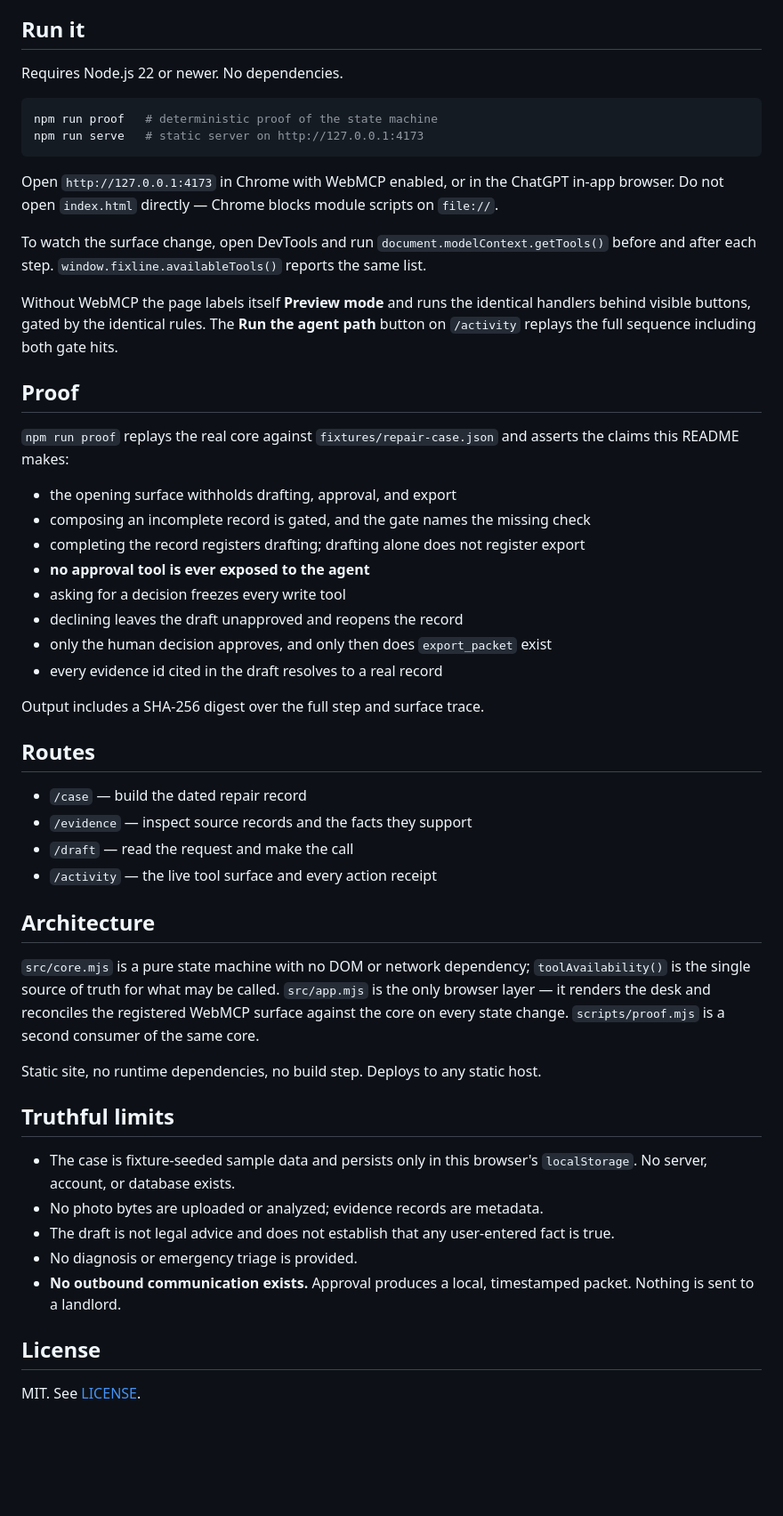
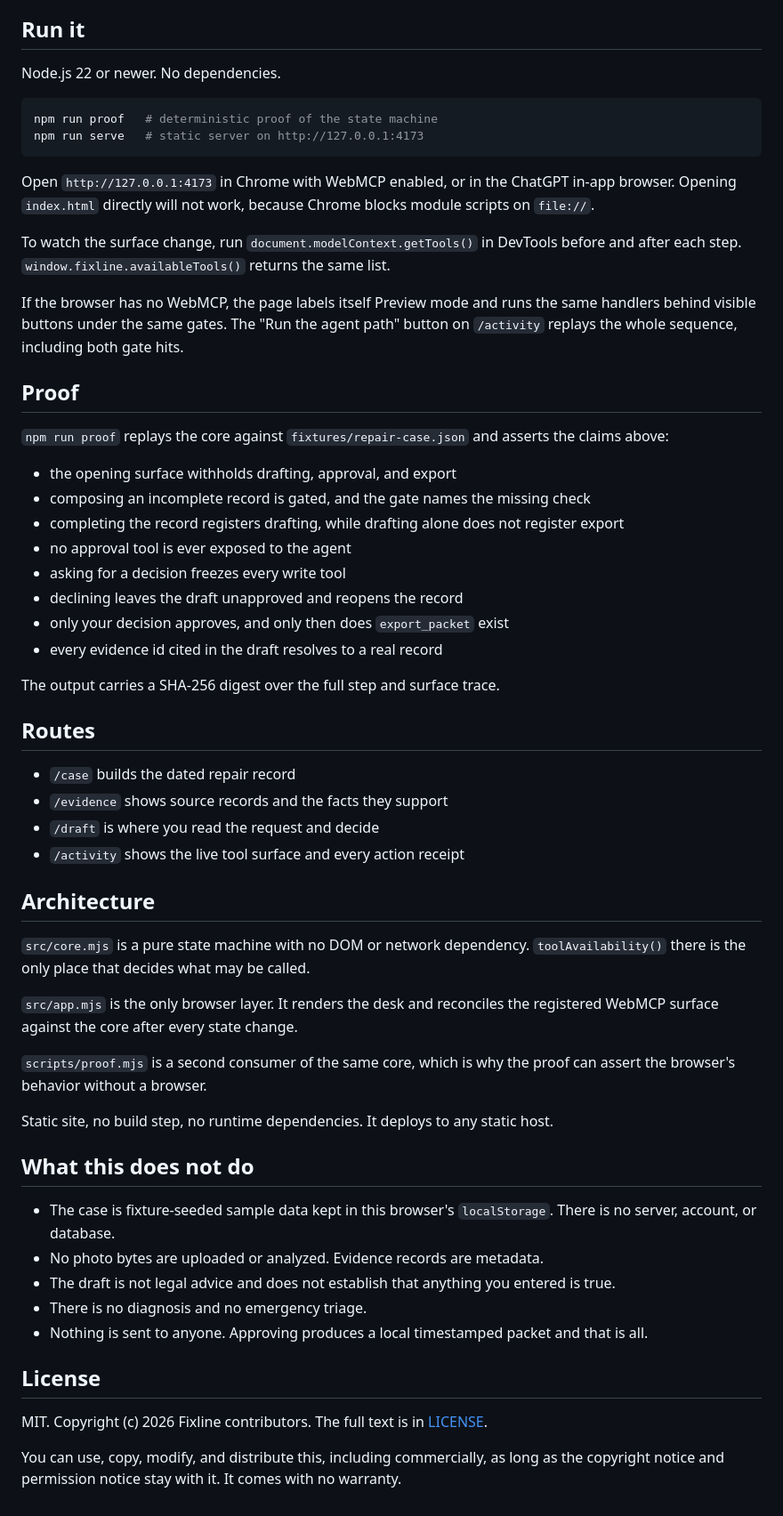
Before and after one commit to Iziedking/fixline, a Markdown page: README.md, the part around one of its changes. Shown at 89% size. Drawn GitHub-style; blank space fills up the shorter version.

Commit message:
Rewrite README

````diff
--- a/README.md
+++ b/README.md
@@ -56,55 +54,61 @@ A decline is a real outcome: the draft stays unapproved, export stays unregister
 
 ## Run it
 
-Requires Node.js 22 or newer. No dependencies.
+Node.js 22 or newer. No dependencies.
 
 ```bash
 npm run proof   # deterministic proof of the state machine
 npm run serve   # static server on http://127.0.0.1:4173
 ```
 
-Open `http://127.0.0.1:4173` in Chrome with WebMCP enabled, or in the ChatGPT in-app browser. Do not open `index.html` directly — Chrome blocks module scripts on `file://`.
+Open `http://127.0.0.1:4173` in Chrome with WebMCP enabled, or in the ChatGPT in-app browser. Opening `index.html` directly will not work, because Chrome blocks module scripts on `file://`.
 
-To watch the surface change, open DevTools and run `document.modelContext.getTools()` before and after each step. `window.fixline.availableTools()` reports the same list.
+To watch the surface change, run `document.modelContext.getTools()` in DevTools before and after each step. `window.fixline.availableTools()` returns the same list.
 
-Without WebMCP the page labels itself **Preview mode** and runs the identical handlers behind visible buttons, gated by the identical rules. The **Run the agent path** button on `/activity` replays the full sequence including both gate hits.
+If the browser has no WebMCP, the page labels itself Preview mode and runs the same handlers behind visible buttons under the same gates. The "Run the agent path" button on `/activity` replays the whole sequence, including both gate hits.
 
 ## Proof
 
-`npm run proof` replays the real core against `fixtures/repair-case.json` and asserts the claims this README makes:
+`npm run proof` replays the core against `fixtures/repair-case.json` and asserts the claims above:
 
 - the opening surface withholds drafting, approval, and export
 - composing an incomplete record is gated, and the gate names the missing check
-- completing the record registers drafting; drafting alone does not register export
-- **no approval tool is ever exposed to the agent**
+- completing the record registers drafting, while drafting alone does not register export
+- no approval tool is ever exposed to the agent
 - asking for a decision freezes every write tool
 - declining leaves the draft unapproved and reopens the record
-- only the human decision approves, and only then does `export_packet` exist
+- only your decision approves, and only then does `export_packet` exist
 - every evidence id cited in the draft resolves to a real record
 
-Output includes a SHA-256 digest over the full step and surface trace.
+The output carries a SHA-256 digest over the full step and surface trace.
 
 ## Routes
 
-- `/case` — build the dated repair record
-- `/evidence` — inspect source records and the facts they support
-- `/draft` — read the request and make the call
-- `/activity` — the live tool surface and every action receipt
+- `/case` builds the dated repair record
+- `/evidence` shows source records and the facts they support
+- `/draft` is where you read the request and decide
+- `/activity` shows the live tool surface and every action receipt
 
 ## Architecture
 
-`src/core.mjs` is a pure state machine with no DOM or network dependency; `toolAvailability()` is the single source of truth for what may be called. `src/app.mjs` is the only browser layer — it renders the desk and reconciles the registered WebMCP surface against the core on every state change. `scripts/proof.mjs` is a second consumer of the same core.
+`src/core.mjs` is a pure state machine with no DOM or network dependency. `toolAvailability()` there is the only place that decides what may be called.
 
-Static site, no runtime dependencies, no build step. Deploys to any static host.
+`src/app.mjs` is the only browser layer. It renders the desk and reconciles the registered WebMCP surface against the core after every state change.
 
-## Truthful limits
+`scripts/proof.mjs` is a second consumer of the same core, which is why the proof can assert the browser's behavior without a browser.
 
-- The case is fixture-seeded sample data and persists only in this browser's `localStorage`. No server, account, or database exists.
-- No photo bytes are uploaded or analyzed; evidence records are metadata.
-- The draft is not legal advice and does not establish that any user-entered fact is true.
-- No diagnosis or emergency triage is provided.
-- **No outbound communication exists.** Approval produces a local, timestamped packet. Nothing is sent to a landlord.
+Static site, no build step, no runtime dependencies. It deploys to any static host.
+
+## What this does not do
+
+- The case is fixture-seeded sample data kept in this browser's `localStorage`. There is no server, account, or database.
+- No photo bytes are uploaded or analyzed. Evidence records are metadata.
+- The draft is not legal advice and does not establish that anything you entered is true.
+- There is no diagnosis and no emergency triage.
+- Nothing is sent to anyone. Approving produces a local timestamped packet and that is all.
 
 ## License
 
-MIT. See [LICENSE](LICENSE).
+MIT. Copyright (c) 2026 Fixline contributors. The full text is in [LICENSE](LICENSE).
+
+You can use, copy, modify, and distribute this, including commercially, as long as the copyright notice and permission notice stay with it. It comes with no warranty.
````
Also changed, not shown: other parts of README.md (+22 -24 lines).
